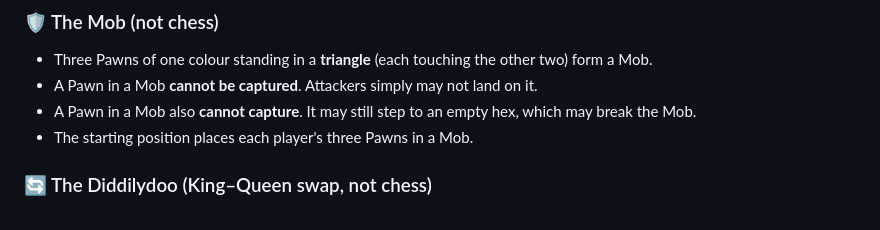
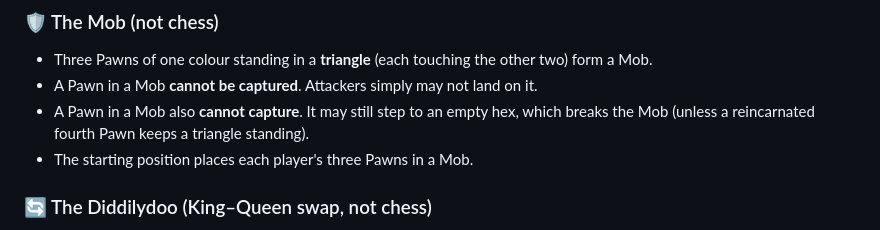
Before and after one commit to mcfnord/hc26, a Markdown page: README.md, the part around the change. Rendered like a GitHub page.

Commit message:
README: stepping out of a Mob breaks it, barring a reincarnated fourth Pawn
Co-Authored-By: Claude Fable 5.1 <noreply@anthropic.com>
Claude-Session: https://claude.ai/code/session_01UbrBP3ZLykwBn9BvPUgu1e

```diff
--- a/README.md
+++ b/README.md
@@ -72,7 +72,8 @@ Pieces you've lost can come back.
 ### 🛡️ The Mob (not chess)
 * Three Pawns of one colour standing in a **triangle** (each touching the other two) form a Mob.
 * A Pawn in a Mob **cannot be captured**. Attackers simply may not land on it.
-* A Pawn in a Mob also **cannot capture**. It may still step to an empty hex, which may break the Mob.
+* A Pawn in a Mob also **cannot capture**. It may still step to an empty hex, which breaks the Mob
+  (unless a reincarnated fourth Pawn keeps a triangle standing).
 * The starting position places each player's three Pawns in a Mob.
 
 ### 🔄 The Diddilydoo (King–Queen swap, not chess)
```
